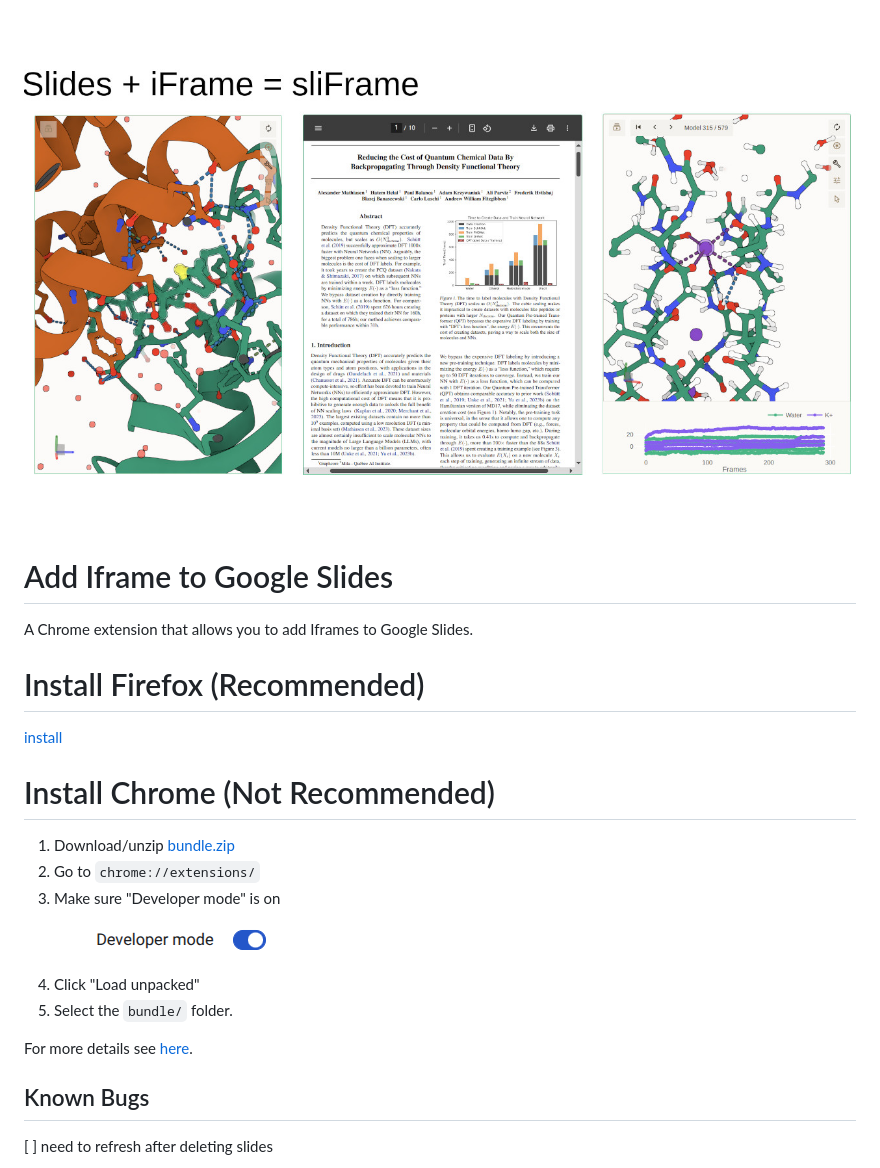
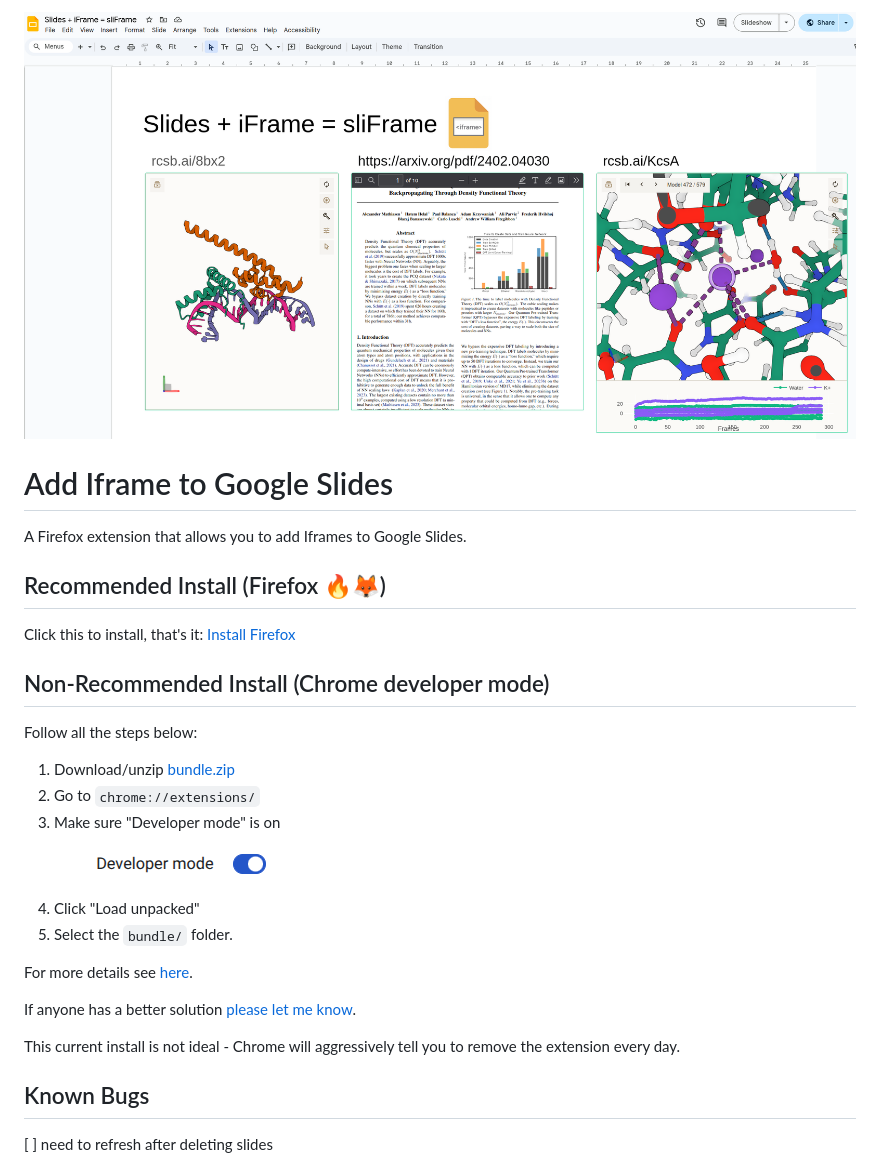
Before and after one commit to log-md/sliFrame, a Markdown page: README.md, the part around the change. Rendered like a GitHub page; pictures changed too: demo.jpg (deleted), demo.png (added).

Commit message:
Changing to recommend firefox. Simplifying install. Changing to have firefox manifest settings by default.

```diff
--- a/README.md
+++ b/README.md
@@ -1,13 +1,14 @@
-<img src='demo.jpg'>
+<img src='demo.png'>
 
 # Add Iframe to Google Slides
 
-A Chrome extension that allows you to add Iframes to Google Slides.
+A Firefox extension that allows you to add Iframes to Google Slides.
 
-# Install Firefox (Recommended)
-<a href="https://logmd.b-cdn.net/public/01cd3954aa55427d9f33-0.0.2.xpi">install</a>
+## Recommended Install (Firefox 🔥🦊)
+Click this to install, that's it: <a href="https://logmd.b-cdn.net/public/01cd3954aa55427d9f33-0.0.2.xpi">Install Firefox</a>
 
-# Install Chrome (Not Recommended)
+## Non-Recommended Install (Chrome developer mode)
+Follow all the steps below:
 1. Download/unzip <a href='https://github.com/log-md/logmd/archive/refs/heads/main.zip' target='_blank'>bundle.zip</a>
 2. Go to `chrome://extensions/`
 3. Make sure "Developer mode" is on <br><img src='devmode.png' height=40/>
@@ -15,6 +16,10 @@ A Chrome extension that allows you to add Iframes to Google Slides.
 5. Select the `bundle/` folder.
 
 For more details see [here](https://dev.to/ben/how-to-install-chrome-extensions-manually-from-github-1612).
+
+If anyone has a better solution [please let me know](https://github.com/log-md/sliFrame/issues/1).
+
+This current install is not ideal - Chrome will aggressively tell you to remove the extension every day.
 
 ## Known Bugs
 
```
Also changed, not shown: 3 other files.
